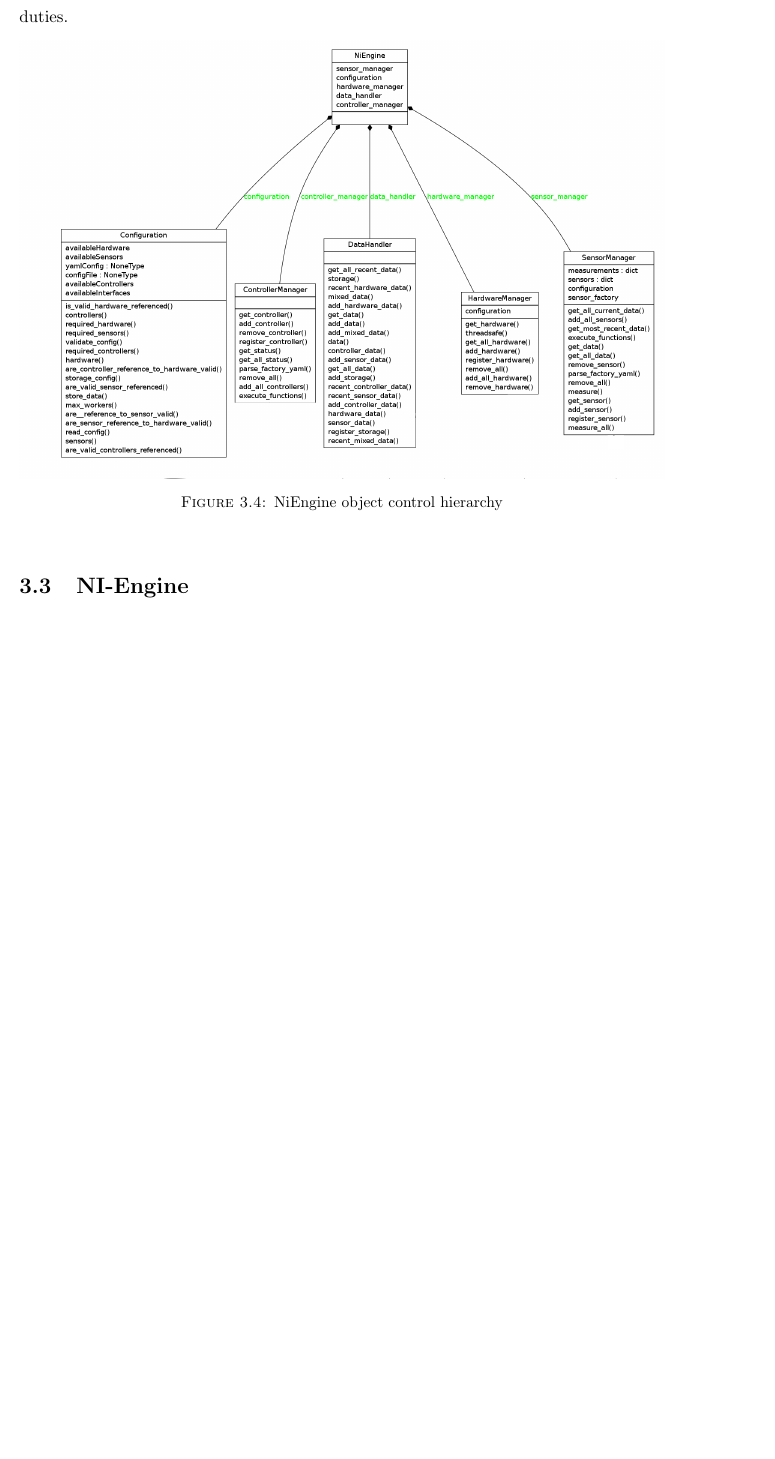
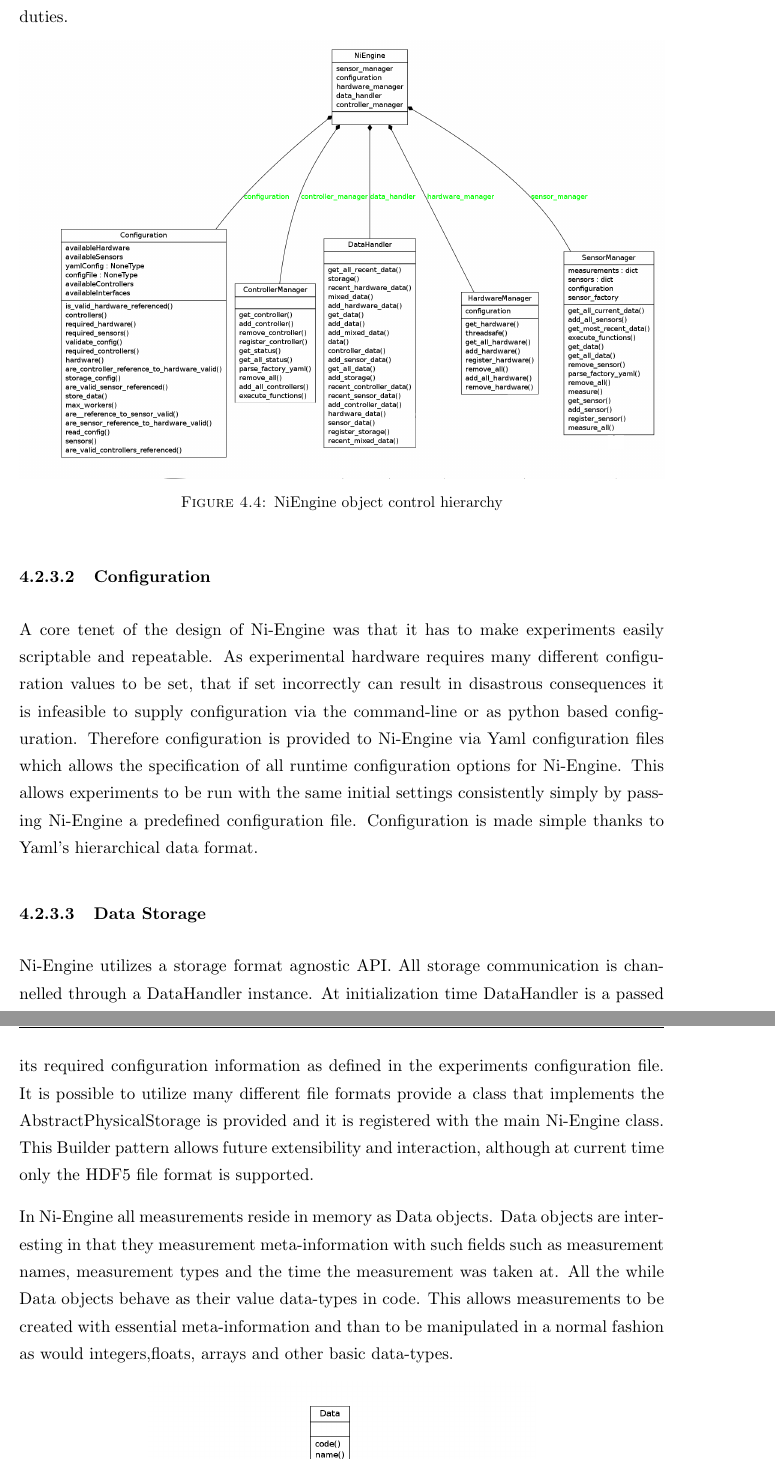
Before and after one commit to taalexander/Honours-Thesis, a LaTeX thesis (Thesis.tex, which reads Chapters/Chapter4.tex): part of page 34 of 38 before the commit and two parts of pages 36 and 37 of 42 after it, the two joined at a grey line, cut so that both start at the same text, the shorter picture padded with empty space. The pictures show the PDF file Thesis.pdf that the author committed with the source.

Commit message:
Working on ni-engine

```diff
--- a/Chapters/Chapter4.tex
+++ b/Chapters/Chapter4.tex
@@ -108,4 +108,12 @@ Ni-Engine divides the software into five separate components, each of which atte
 \caption{NiEngine object control hierarchy}
 \label{fig:NiEngine}
 \end{figure}
-\section{NI-Engine}
+\subsubsection{Configuration}
+A core tenet of the design of Ni-Engine was that it has to make experiments easily scriptable and repeatable. As experimental hardware requires many different configuration values to be set, that if set incorrectly can result in disastrous consequences it is infeasible to supply configuration via the command-line or as python based configuration. Therefore configuration is provided to Ni-Engine via Yaml configuration files which allows the specification of all runtime configuration options for Ni-Engine. This allows experiments to be run with the same initial settings consistently simply by passing Ni-Engine a predefined configuration file. Configuration is made simple thanks to Yaml's hierarchical data format.
+\subsubsection{Data Storage}
+Ni-Engine utilizes a storage format agnostic API. All storage communication is channelled through a DataHandler instance. At initialization time DataHandler is a passed its required configuration information as defined in the experiments configuration file. It is possible to utilize many different file formats provide a class that implements the AbstractPhysicalStorage is provided and it is registered with the main Ni-Engine class. This Builder pattern allows future extensibility and interaction, although at current time only the HDF5 file format is supported.
+
+In Ni-Engine all measurements reside in memory as Data objects. Data objects are interesting in that they measurement meta-information with such fields such as measurement names, measurement types and the time the measurement was taken at. All the while Data objects behave as their value data-types in code. This allows measurements to be created with essential meta-information and than to be manipulated in a normal fashion as would integers,floats, arrays and other basic data-types.
+\begin{figure}[ht!]
+\centering
+\includegraphics[width=0.6\textwidth]{Figures/datatypes.png}
```
Also changed, not shown: Chapters/Chapter3.tex (+6 -0 lines), Figures/datatypes.png (added), Thesis.pdf, Chapters/Chapter4.tex (5 more changed lines).
